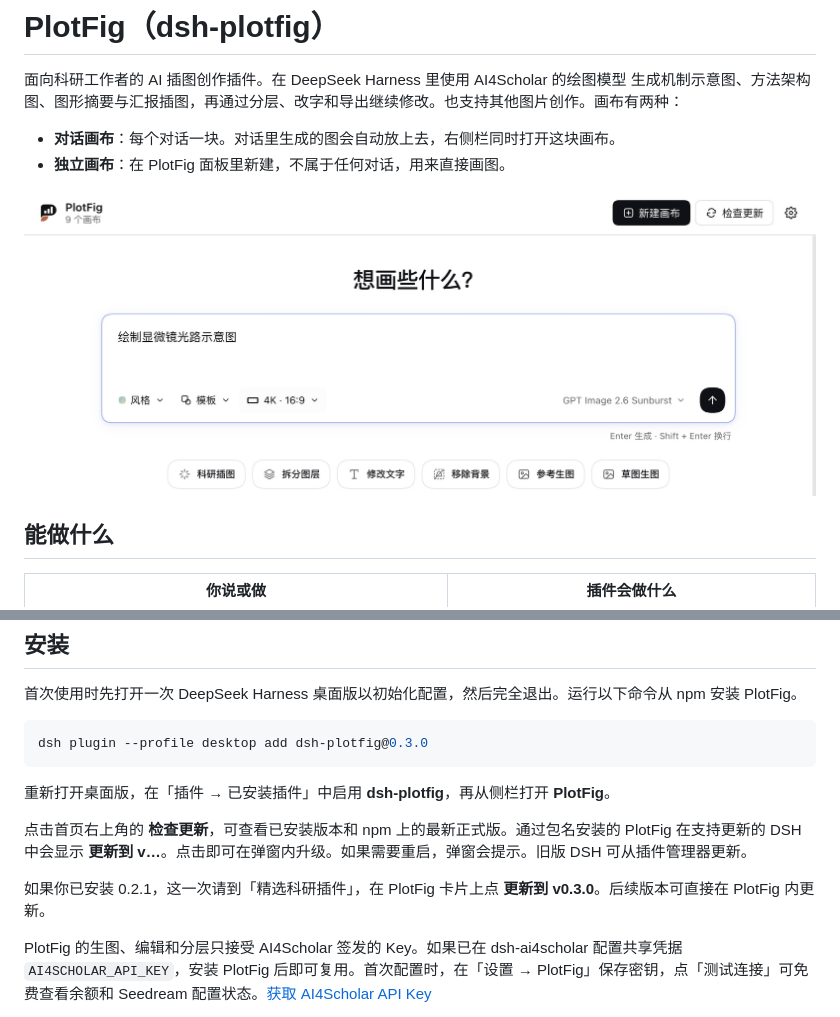
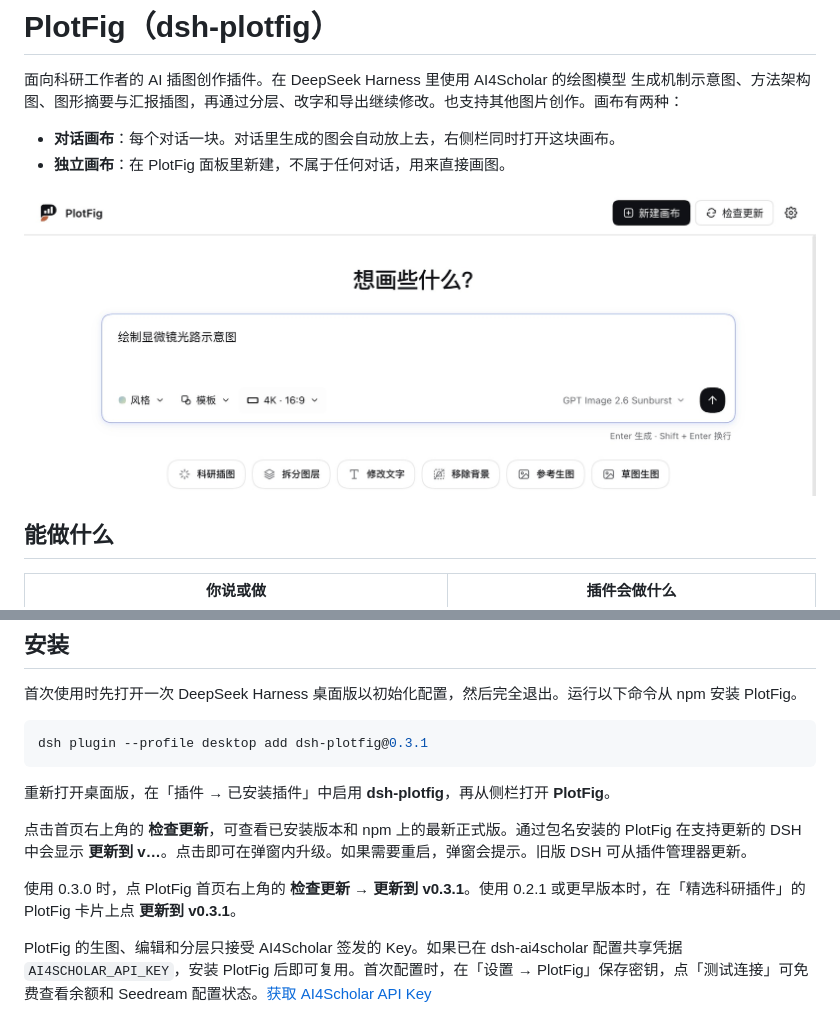
Before and after one commit to literaf/dsh-plotfig, a Markdown page: README_CN.md, 2 parts joined by grey strips. Drawn GitHub-style; pictures changed too: docs/images/home.jpg.

Commit message:
Release PlotFig 0.3.1 with a single-line home title

````diff
--- a/README_CN.md
+++ b/README_CN.md
@@ -38,14 +38,14 @@
 首次使用时先打开一次 DeepSeek Harness 桌面版以初始化配置，然后完全退出。运行以下命令从 npm 安装 PlotFig。
 
 ```bash
-dsh plugin --profile desktop add dsh-plotfig@0.3.0
+dsh plugin --profile desktop add dsh-plotfig@0.3.1
 ```
 
 重新打开桌面版，在「插件 → 已安装插件」中启用 **dsh-plotfig**，再从侧栏打开 **PlotFig**。
 
 点击首页右上角的 **检查更新**，可查看已安装版本和 npm 上的最新正式版。通过包名安装的 PlotFig 在支持更新的 DSH 中会显示 **更新到 v…**。点击即可在弹窗内升级。如果需要重启，弹窗会提示。旧版 DSH 可从插件管理器更新。
 
-如果你已安装 0.2.1，这一次请到「精选科研插件」，在 PlotFig 卡片上点 **更新到 v0.3.0**。后续版本可直接在 PlotFig 内更新。
+使用 0.3.0 时，点 PlotFig 首页右上角的 **检查更新 → 更新到 v0.3.1**。使用 0.2.1 或更早版本时，在「精选科研插件」的 PlotFig 卡片上点 **更新到 v0.3.1**。
 
 PlotFig 的生图、编辑和分层只接受 AI4Scholar 签发的 Key。如果已在 dsh-ai4scholar 配置共享凭据 `AI4SCHOLAR_API_KEY`，安装 PlotFig 后即可复用。首次配置时，在「设置 → PlotFig」保存密钥，点「测试连接」可免费查看余额和 Seedream 配置状态。[获取 AI4Scholar API Key](https://ai4scholar.net/docs/integrations/open-api?src=dsh_plotfig#获取-api-key)
 
````
Also changed, not shown: CHANGELOG.md (+1 -1 lines), README.md (+7 -7 lines), 1 other file.
